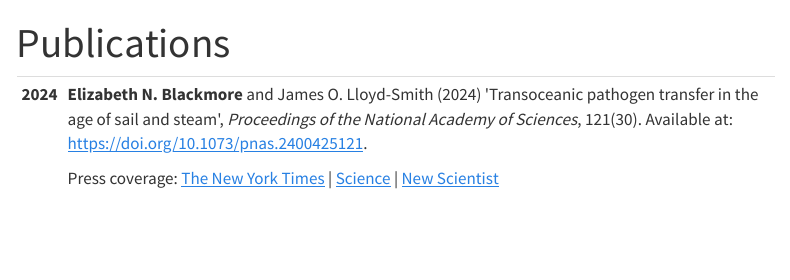
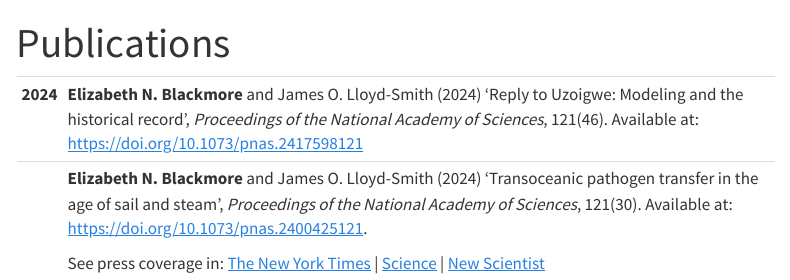
Before and after one commit to enblackmore/enblackmore.github.io, a Quarto document (pubs.qmd): the page in a window 1100 px wide, from its top. Rendered offline with R 4.5, knitr and Pandoc in place of Quarto, with nearby package versions; menus at the side of the page are left out.

Commit message:
pub update

```diff
--- a/pubs.qmd
+++ b/pubs.qmd
@@ -3,8 +3,10 @@ title: "Publications"
 tbl-colwidths: [15,75,10]
 ---
 
-+------------+-----------------------------------------------------------------------------------------------------------------------------------------------------------------------------------------------------------------------------------------------------------------------------------------------------------------------------------------------------------------------------------+
-| **2024**   | **Elizabeth N. Blackmore** and James O. Lloyd-Smith (2024) \'Transoceanic pathogen transfer in the age of sail and steam\', *Proceedings of the National Academy of Sciences*, 121(30). Available at: <https://doi.org/10.1073/pnas.2400425121>.                                                                                                                                  |
-|            |                                                                                                                                                                                                                                                                                                                                                                                   |
-|            | Press coverage: [The New York Times](https://www.nytimes.com/2024/07/26/health/viruses-ships-transmission.html) \| [Science](https://www.science.org/content/article/even-after-columbus-infectious-diseases-had-surprisingly-hard-time-crossing-oceans) \| [New Scientist](https://www.newscientist.com/article/2440531-how-diseases-like-smallpox-survived-long-ocean-voyages/) |
-+------------+-----------------------------------------------------------------------------------------------------------------------------------------------------------------------------------------------------------------------------------------------------------------------------------------------------------------------------------------------------------------------------------+
++----------+------------------------------------------------------------------------------------------------------------------------------------------------------------------------------------------------------------------------------------------------------------------------------------------------------------------------------------------------------------------------------------------+
+| **2024** | **Elizabeth N. Blackmore** and James O. Lloyd-Smith (2024) 'Reply to Uzoigwe: Modeling and the historical record', *Proceedings of the National Academy of Sciences*, 121(46). Available at: <https://doi.org/10.1073/pnas.2417598121>                                                                                                                                                   |
++----------+------------------------------------------------------------------------------------------------------------------------------------------------------------------------------------------------------------------------------------------------------------------------------------------------------------------------------------------------------------------------------------------+
+|          | **Elizabeth N. Blackmore** and James O. Lloyd-Smith (2024) 'Transoceanic pathogen transfer in the age of sail and steam', *Proceedings of the National Academy of Sciences*, 121(30). Available at: <https://doi.org/10.1073/pnas.2400425121>.                                                                                                                                           |
+|          |                                                                                                                                                                                                                                                                                                                                                                                          |
+|          | See press coverage in: [The New York Times](https://www.nytimes.com/2024/07/26/health/viruses-ships-transmission.html) \| [Science](https://www.science.org/content/article/even-after-columbus-infectious-diseases-had-surprisingly-hard-time-crossing-oceans) \| [New Scientist](https://www.newscientist.com/article/2440531-how-diseases-like-smallpox-survived-long-ocean-voyages/) |
++----------+------------------------------------------------------------------------------------------------------------------------------------------------------------------------------------------------------------------------------------------------------------------------------------------------------------------------------------------------------------------------------------------+
```
